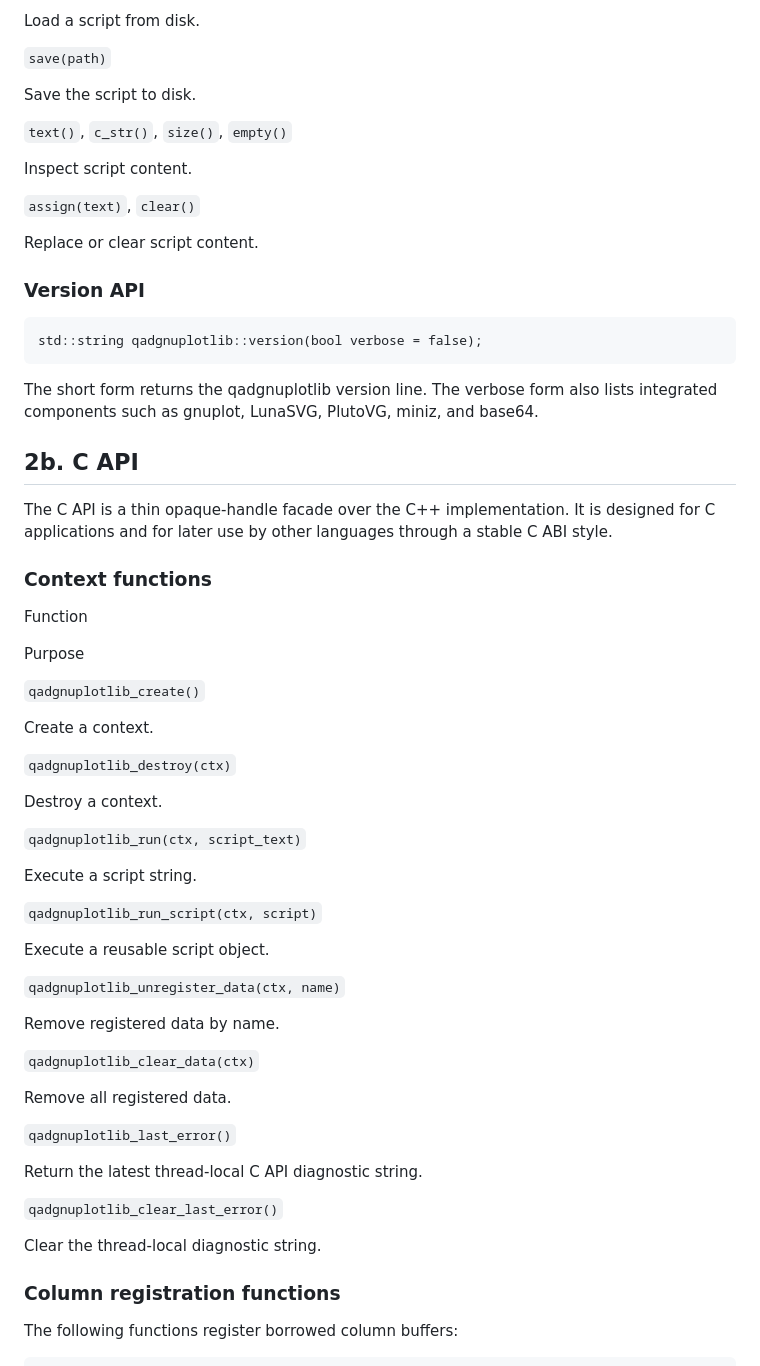
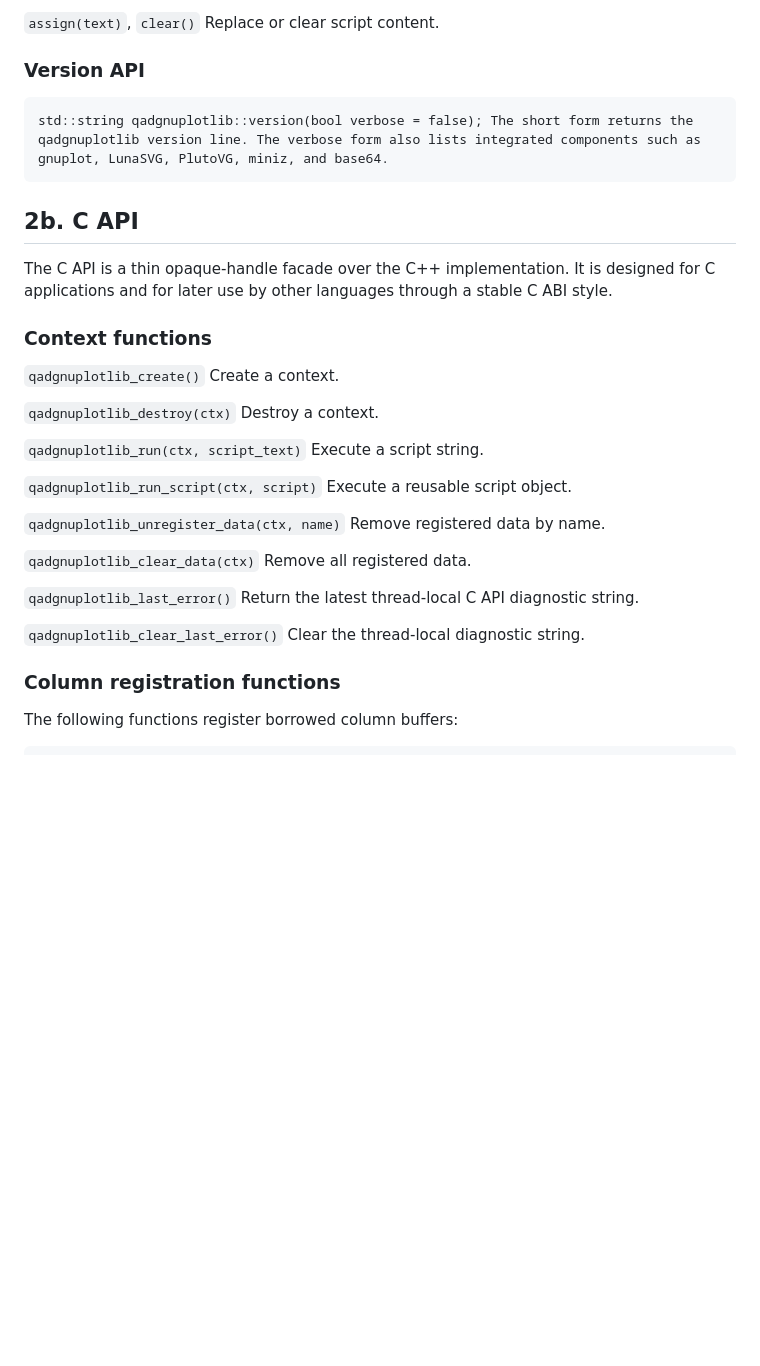
Before and after one commit to lguldur/qadgnuplotlib, a Markdown page: README.md, the part around one of its changes. GitHub-like rendering; blank space fills up the shorter version.

```diff
--- a/README.md
+++ b/README.md
@@ -198,23 +170,9 @@ Create a script from text.
 
-Load a script from disk.
-
-`save(path)`
-
-Save the script to disk.
-
-`text()`, `c_str()`, `size()`, `empty()`
-
-Inspect script content.
-
-`assign(text)`, `clear()`
-
-Replace or clear script content.
+`assign(text)`, `clear()` Replace or clear script content.
 
 ### Version API
 
-    std::string qadgnuplotlib::version(bool verbose = false);
-
-The short form returns the qadgnuplotlib version line. The verbose form also lists integrated components such as gnuplot, LunaSVG, PlutoVG, miniz, and base64.
+    std::string qadgnuplotlib::version(bool verbose = false); The short form returns the qadgnuplotlib version line. The verbose form also lists integrated components such as gnuplot, LunaSVG, PlutoVG, miniz, and base64.
 
 2b. C API
 ---------
@@ -223,41 +181,21 @@ The C API is a thin opaque-handle facade over the C++ implementation. It is desi
 
 ### Context functions
 
-Function
+`qadgnuplotlib_create()` Create a context.
 
-Purpose
+`qadgnuplotlib_destroy(ctx)` Destroy a context.
 
-`qadgnuplotlib_create()`
+`qadgnuplotlib_run(ctx, script_text)` Execute a script string.
 
-Create a context.
+`qadgnuplotlib_run_script(ctx, script)` Execute a reusable script object.
 
-`qadgnuplotlib_destroy(ctx)`
+`qadgnuplotlib_unregister_data(ctx, name)` Remove registered data by name.
 
-Destroy a context.
+`qadgnuplotlib_clear_data(ctx)` Remove all registered data.
 
-`qadgnuplotlib_run(ctx, script_text)`
+`qadgnuplotlib_last_error()` Return the latest thread-local C API diagnostic string.
 
-Execute a script string.
-
-`qadgnuplotlib_run_script(ctx, script)`
-
-Execute a reusable script object.
-
-`qadgnuplotlib_unregister_data(ctx, name)`
-
-Remove registered data by name.
-
-`qadgnuplotlib_clear_data(ctx)`
-
-Remove all registered data.
-
-`qadgnuplotlib_last_error()`
-
-Return the latest thread-local C API diagnostic string.
-
-`qadgnuplotlib_clear_last_error()`
-
-Clear the thread-local diagnostic string.
+`qadgnuplotlib_clear_last_error()` Clear the thread-local diagnostic string.
 
 ### Column registration functions
 
```
Also changed, not shown: other parts of README.md (+50 -158 lines).
